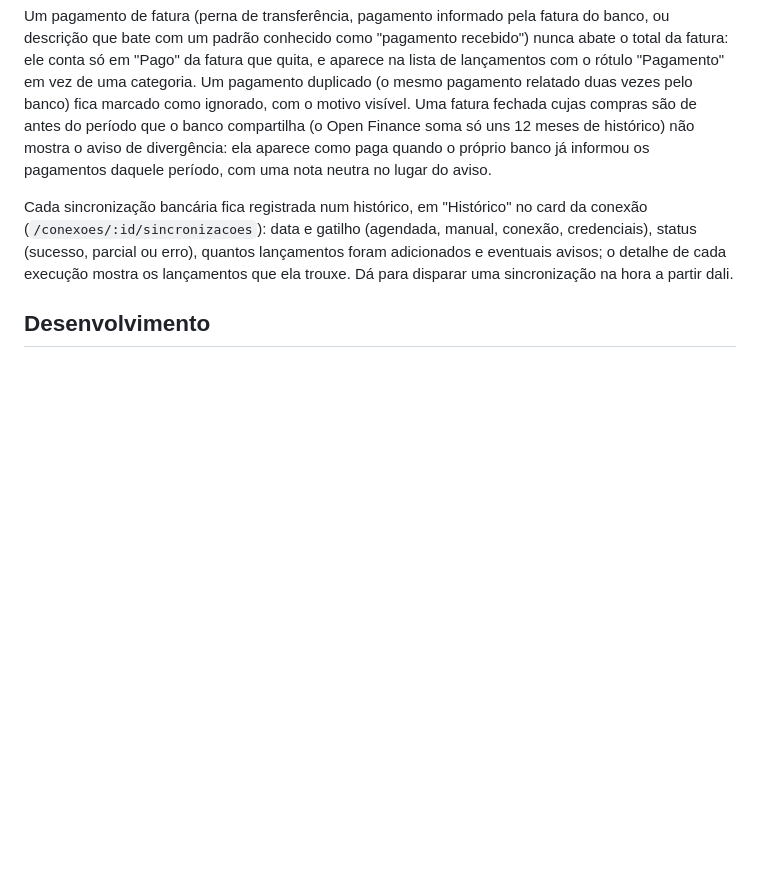
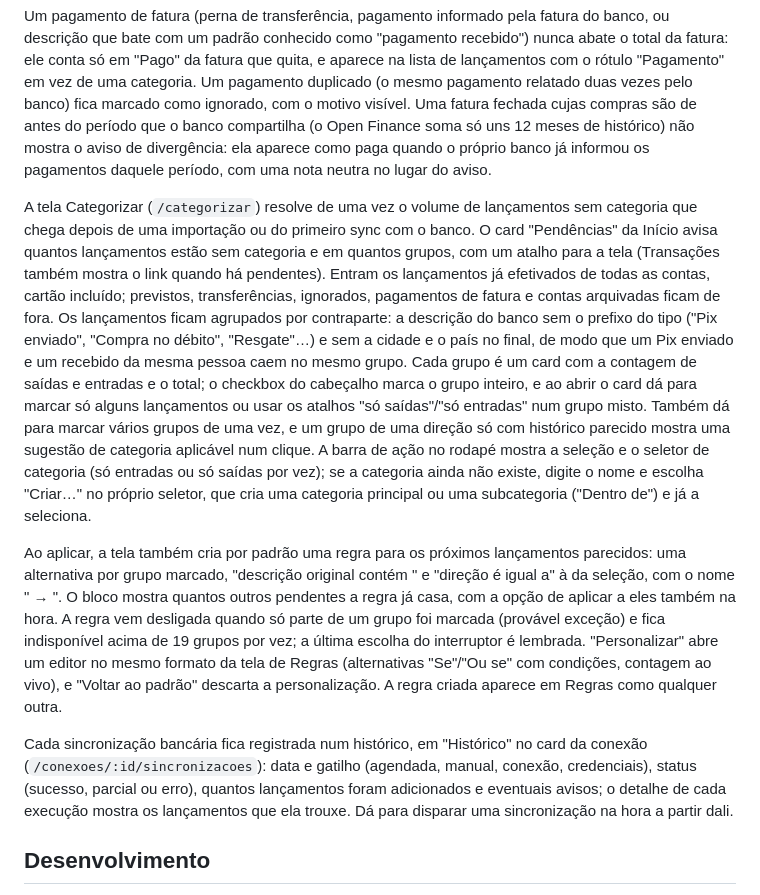
Before and after one commit to tabomgui/finangui, a Markdown page: README.md, the part around one of its changes. GitHub-like rendering; blank space fills up the shorter version.

```diff
--- a/README.md
+++ b/README.md
@@ -9,6 +9,10 @@ Notificações (sino no cabeçalho/barra lateral) avisam fatura vencendo, orçam
 Transferências entre contas próprias são detectadas automaticamente ao final de cada importação de extrato ou sincronização bancária: quando as duas pernas (saída numa conta, entrada noutra, de qualquer origem — inclusive um lançamento manual já existente) formam um par, o sistema liga as duas sozinho quando é inequívoco ou sugere quando é ambíguo; também dá para buscar sob demanda. Sugestões ficam disponíveis para aceitar ou descartar, e também é possível juntar duas transações à mão ou desfazer uma transferência já ligada.
 
 Um pagamento de fatura (perna de transferência, pagamento informado pela fatura do banco, ou descrição que bate com um padrão conhecido como "pagamento recebido") nunca abate o total da fatura: ele conta só em "Pago" da fatura que quita, e aparece na lista de lançamentos com o rótulo "Pagamento" em vez de uma categoria. Um pagamento duplicado (o mesmo pagamento relatado duas vezes pelo banco) fica marcado como ignorado, com o motivo visível. Uma fatura fechada cujas compras são de antes do período que o banco compartilha (o Open Finance soma só uns 12 meses de histórico) não mostra o aviso de divergência: ela aparece como paga quando o próprio banco já informou os pagamentos daquele período, com uma nota neutra no lugar do aviso.
+
+A tela Categorizar (`/categorizar`) resolve de uma vez o volume de lançamentos sem categoria que chega depois de uma importação ou do primeiro sync com o banco. O card "Pendências" da Início avisa quantos lançamentos estão sem categoria e em quantos grupos, com um atalho para a tela (Transações também mostra o link quando há pendentes). Entram os lançamentos já efetivados de todas as contas, cartão incluído; previstos, transferências, ignorados, pagamentos de fatura e contas arquivadas ficam de fora. Os lançamentos ficam agrupados por contraparte: a descrição do banco sem o prefixo do tipo ("Pix enviado", "Compra no débito", "Resgate"…) e sem a cidade e o país no final, de modo que um Pix enviado e um recebido da mesma pessoa caem no mesmo grupo. Cada grupo é um card com a contagem de saídas e entradas e o total; o checkbox do cabeçalho marca o grupo inteiro, e ao abrir o card dá para marcar só alguns lançamentos ou usar os atalhos "só saídas"/"só entradas" num grupo misto. Também dá para marcar vários grupos de uma vez, e um grupo de uma direção só com histórico parecido mostra uma sugestão de categoria aplicável num clique. A barra de ação no rodapé mostra a seleção e o seletor de categoria (só entradas ou só saídas por vez); se a categoria ainda não existe, digite o nome e escolha "Criar…" no próprio seletor, que cria uma categoria principal ou uma subcategoria ("Dentro de") e já a seleciona.
+
+Ao aplicar, a tela também cria por padrão uma regra para os próximos lançamentos parecidos: uma alternativa por grupo marcado, "descrição original contém <nome do grupo>" e "direção é igual a" à da seleção, com o nome "<grupo> → <categoria>". O bloco mostra quantos outros pendentes a regra já casa, com a opção de aplicar a eles também na hora. A regra vem desligada quando só parte de um grupo foi marcada (provável exceção) e fica indisponível acima de 19 grupos por vez; a última escolha do interruptor é lembrada. "Personalizar" abre um editor no mesmo formato da tela de Regras (alternativas "Se"/"Ou se" com condições, contagem ao vivo), e "Voltar ao padrão" descarta a personalização. A regra criada aparece em Regras como qualquer outra.
 
 Cada sincronização bancária fica registrada num histórico, em "Histórico" no card da conexão (`/conexoes/:id/sincronizacoes`): data e gatilho (agendada, manual, conexão, credenciais), status (sucesso, parcial ou erro), quantos lançamentos foram adicionados e eventuais avisos; o detalhe de cada execução mostra os lançamentos que ela trouxe. Dá para disparar uma sincronização na hora a partir dali.
 
```
Also changed, not shown: other parts of README.md (+1 -1 lines), CLAUDE.md (+1 -0 lines).
